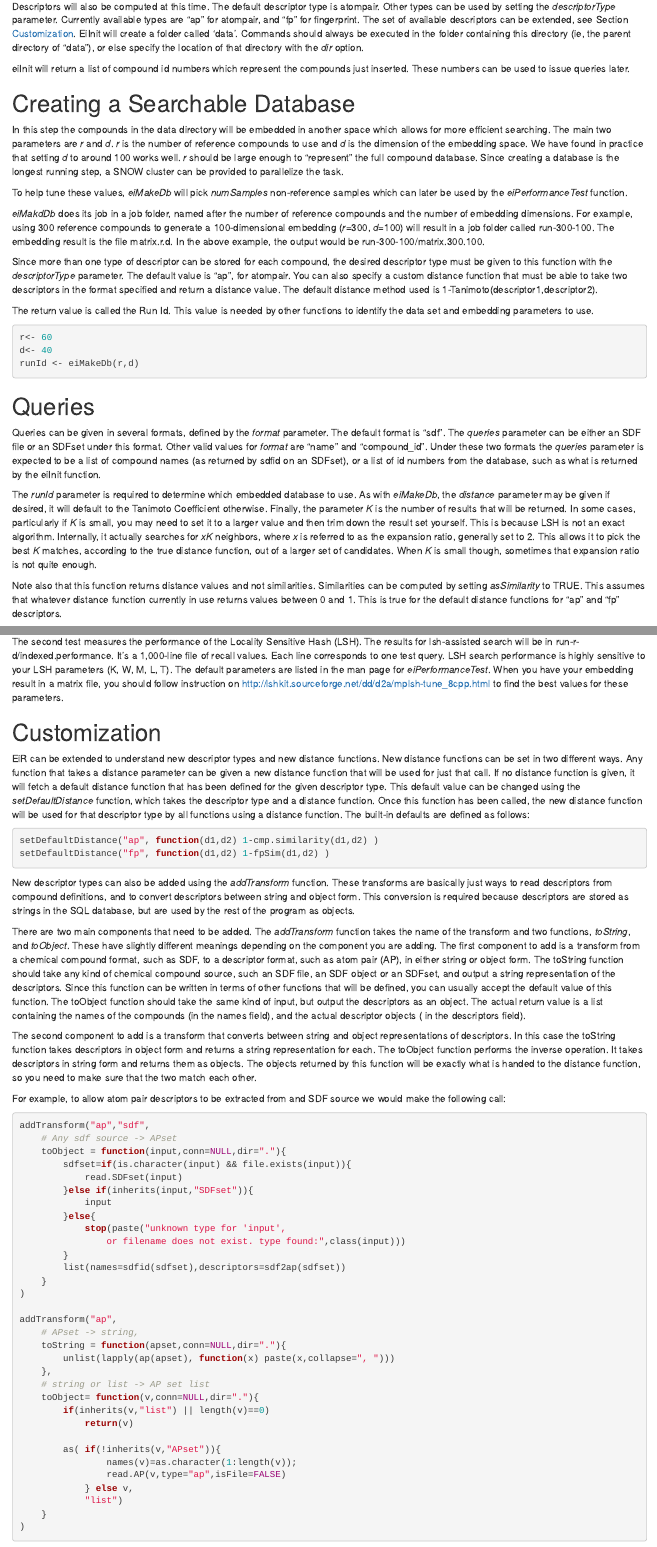
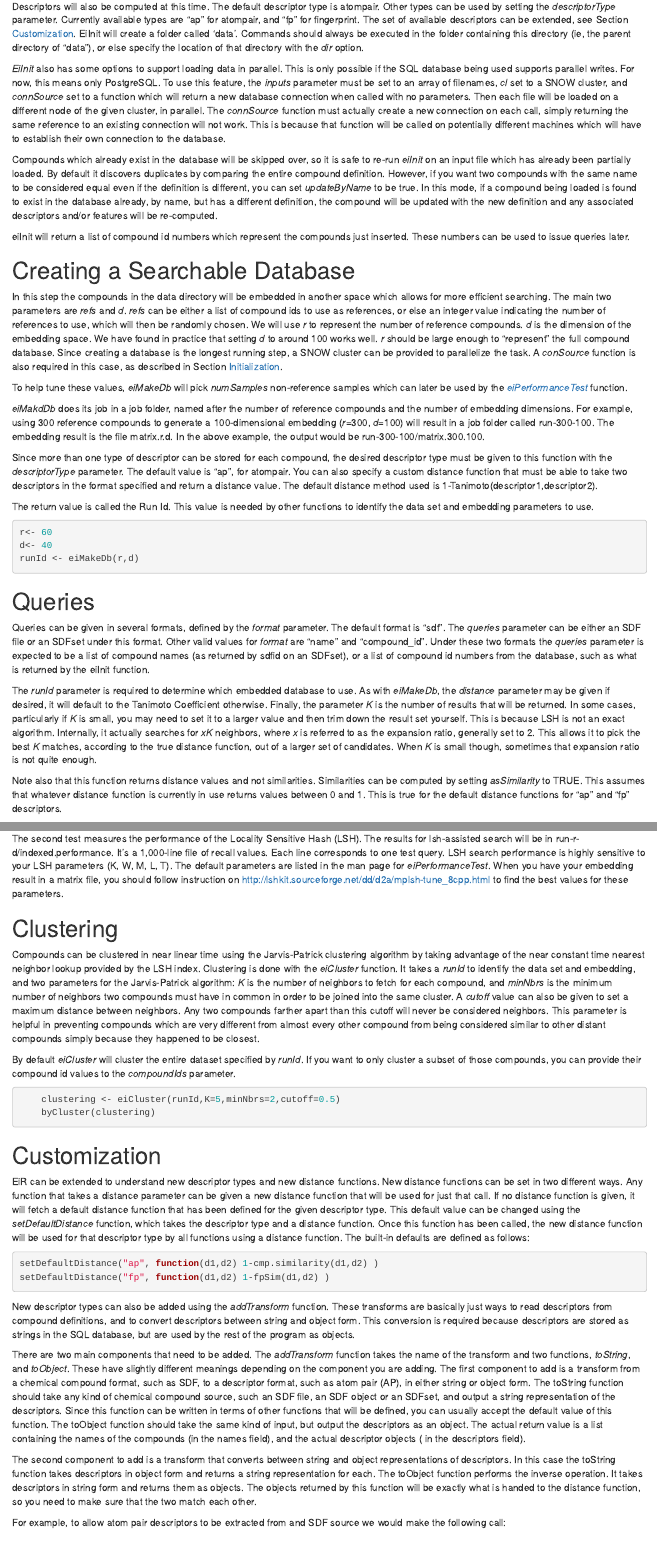
Before and after one commit to girke-lab/eiR, an R Markdown document (vignettes/eiR.Rmd): the page in a window 1100 px wide, from 900 px down, and a second part further down, joined at a grey line. Rendered offline with R 4.5, knitr and Pandoc, with nearby package versions; the code chunks are not run, so their results and figures are left out.

Commit message:
Commit made by the Bioconductor Git-SVN bridge. Consists of 2 commit(s).
Commit information:

    Commit id: 474469f9c7465e5633f0659f6ce27b511baeba6d
    Commit message:
    updated vignette content
    Committed by khoran <khoran at cs.ucr.edu>
    Commit date: 2014-03-17T15:15:45-07:00

    Commit id: b377bb50414fb57bc22ed9a155612ac5394d580a
    Commit message:
    Merge branch 'master' of https://github.com/girke-lab/eiR
    Committed by khoran <khoran at cs.ucr.edu>
    Commit date: 2014-03-17T15:15:49-07:00

From: Bioconductor Git-SVN Bridge <bioc-sync@bioconductor.org>

git-svn-id: file:///home/git/hedgehog.fhcrc.org/bioconductor/trunk/madman/Rpacks/eiR@87542 bc3139a8-67e5-0310-9ffc-ced21a209358

````diff
--- a/vignettes/eiR.Rmd
+++ b/vignettes/eiR.Rmd
@@ -94,6 +94,26 @@ called 'data'. Commands should always be executed in the folder
 containing this directory (ie, the parent directory of "data"), or else
 specify the location of that directory with the *dir* option.
 
+*EiInit* also has some options to support loading data in parallel. This is only
+possible if the SQL database being used supports parallel writes. For now, this
+means only PostgreSQL. To use this feature, the *inputs* parameter must be set to
+an array of filenames, *cl* set to a SNOW cluster, and *connSource* set to a
+function which will return a new database connection when called with no parameters.
+Then each file will be loaded on a different node of the given cluster, in parallel.
+The *connSource* function must actually create a new connection on each call, simply
+returning the same reference to an existing connection will not work. This is because
+that function will be called on potentially different machines which will have to
+establish their own connection to the database.
+
+Compounds which already exist in the database will be skipped over, so it is safe to
+re-run *eiInit* on an input file which has already been partially loaded. By default
+it discovers duplicates by comparing the entire compound definition. However, if you
+want two compounds with the same name to be considered equal even if the definition
+is different, you can set *updateByName* to be true. In this mode, if a compound being
+loaded is found to exist in the database already, by name, but has a different
+definition, the compound will be updated with the new definition and any associated
+descriptors and/or features will be re-computed.
+
 eiInit will return a list of compound id numbers which represent the
 compounds just inserted. These numbers can be used to issue queries
 later.
@@ -103,16 +123,19 @@ Creating a Searchable Database
 
 In this step the compounds in the data directory will be embedded in
 another space which allows for more efficient searching. The main two
-parameters are *r* and *d*. *r* is the number of reference compounds to
-use and *d* is the dimension of the embedding space. We have found in
+parameters are *refs* and *d*. *refs* can be either a list of compound ids
+to use as references, or else an integer value indicating the number
+of references to use, which will then be randomly chosen. We will use
+*r* to represent the number of reference compounds.
+*d* is the dimension of the embedding space. We have found in
 practice that setting *d* to around 100 works well. *r* should be large
 enough to "represent" the full compound database.
 Since creating a database is the longest running step, a SNOW cluster can be
-provided to parallelize the task.
-
+provided to parallelize the task. A *conSource* function is also required
+in this case, as described in Section [Initialization](#initialization).
 
 To help tune these values, *eiMakeDb* will pick *numSamples*
-non-reference samples which can later be used by the *eiPerformanceTest*
+non-reference samples which can later be used by the [*eiPerformanceTest*](#performance-tests)
 function.
 
 *eiMakdDb* does its job in a job folder, named after the number of
@@ -145,9 +168,10 @@ Queries
 
 Queries can be given in several formats, defined by the *format*
 parameter. The default format is "sdf". The *queries* parameter can be
-either an SDF file or an SDFset under this format. Other valid values for *format* are "name" and "compound\_id". Under these two formats the
+either an SDF file or an SDFset under this format. Other valid values for
+*format* are "name" and "compound\_id". Under these two formats the
 *queries* parameter is expected to be a list of compound names (as
-returned by sdfid on an SDFset), or a list of id numbers from the
+returned by sdfid on an SDFset), or a list of compound id numbers from the
 database, such as what is returned by the eiInit function.
 
 The *runId* parameter is required to determine which embedded database
@@ -165,7 +189,7 @@ not quite enough.
 
 Note also that this function returns distance values and not
 similarities. Similarities can be computed by setting *asSimilarity* to
-TRUE. This assumes that whatever distance function currently in use
+TRUE. This assumes that whatever distance function is currently in use
 returns values between 0 and 1. This is true for the default distance
 functions for "ap" and "fp" descriptors.
 
@@ -258,6 +284,34 @@ have your embedding result in a matrix file, you should follow
 instruction on
 <http://lshkit.sourceforge.net/dd/d2a/mplsh-tune_8cpp.html> to find the
 best values for these parameters.
+
+Clustering
+==========
+Compounds can be clustered in near linear time using the Jarvis-Patrick
+clustering algorithm by taking advantage of the near constant time nearest
+neighbor lookup provided by the LSH index. Clustering is done with the
+*eiCluster* function. It takes a *runId* to identify the data set and
+embedding, and two parameters for the Jarvis-Patrick algorithm:
+*K* is the number of neighbors to fetch for each compound, and *minNbrs*
+is the minimum number of neighbors two compounds must have in
+common in order to be joined into the same cluster. A *cutoff* value
+can also be given to set a maximum distance between neighbors. Any two
+compounds farther apart than this cutoff will never be considered
+neighbors. This parameter is helpful in preventing compounds which are
+very different from almost every other compound from being considered
+similar to other distant compounds simply because they happened to be
+closest.
+
+By default *eiCluster* will cluster the entire dataset specified by
+*runId*. If you want to only cluster a subset of those compounds, you can
+provide their compound id values to the *compoundIds* parameter.
+
+
+```{r }
+	clustering <- eiCluster(runId,K=5,minNbrs=2,cutoff=0.5)
+	byCluster(clustering)
+```
+
 
 Customization
 =============
````
Also changed, not shown: vignettes/eiR.Rmd (2 more changed lines).
